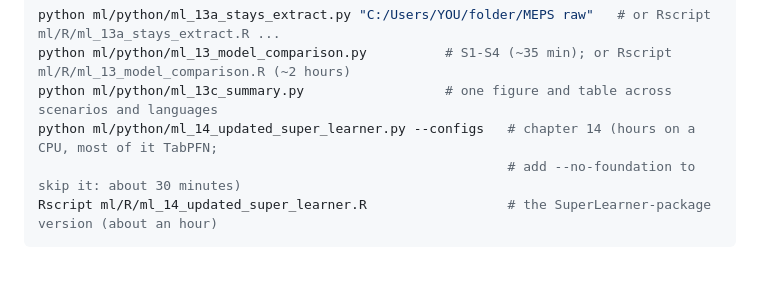
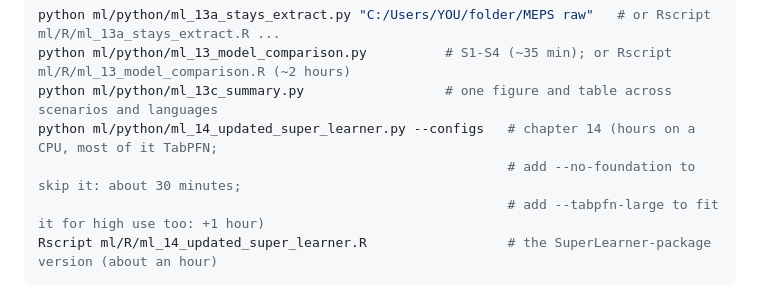
Before and after one commit to erweinstein/Using-MEPS-data-for-simulations, a Markdown page: README.md, the part around the change. GitHub-like rendering; blank space fills up the shorter version.

````diff
--- a/README.md
+++ b/README.md
@@ -139,7 +139,8 @@ python ml/python/ml_13a_stays_extract.py "C:/Users/YOU/folder/MEPS raw"   # or R
 python ml/python/ml_13_model_comparison.py          # S1-S4 (~35 min); or Rscript ml/R/ml_13_model_comparison.R (~2 hours)
 python ml/python/ml_13c_summary.py                  # one figure and table across scenarios and languages
 python ml/python/ml_14_updated_super_learner.py --configs   # chapter 14 (hours on a CPU, most of it TabPFN;
-                                                            # add --no-foundation to skip it: about 30 minutes)
+                                                            # add --no-foundation to skip it: about 30 minutes;
+                                                            # add --tabpfn-large to fit it for high use too: +1 hour)
 Rscript ml/R/ml_14_updated_super_learner.R                  # the SuperLearner-package version (about an hour)
 ```
 
````
Also changed, not shown: ML_WALKTHROUGH.md (+18 -14 lines), docs/ml/fig14_S4_candidates.png, docs/ml/fig14_S4_weights.png, docs/ml/fig14_summary.png, 1 other file.
